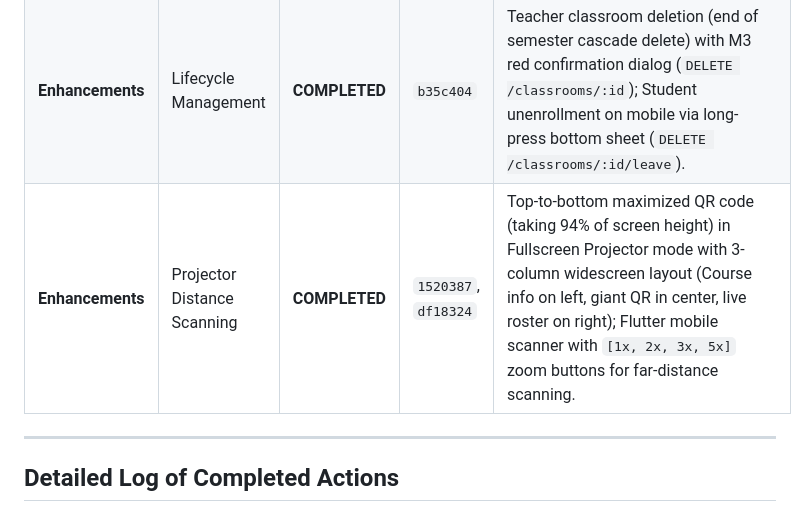
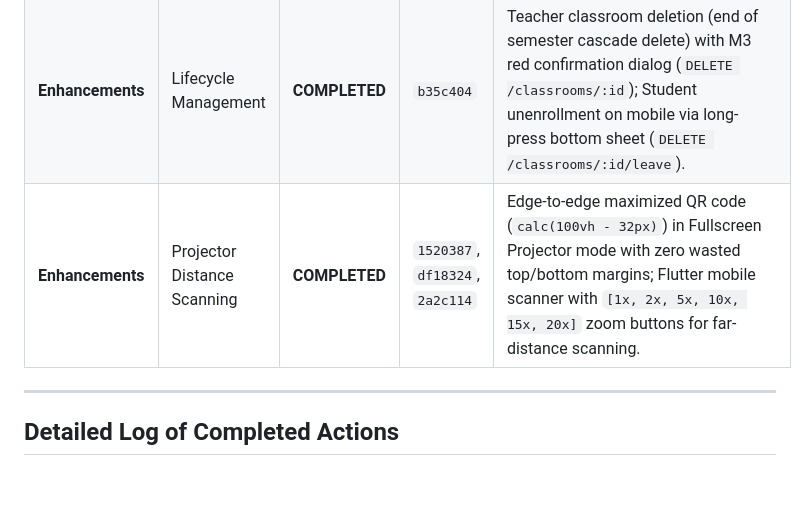
Before and after one commit to priyamgoel/classpulse-1, a Markdown page: progress.md, the part around the change. Rendered like a GitHub page; blank space fills up the shorter version.

Commit message:
docs: update progress.md with edge-to-edge QR and 20x zoom details

```diff
--- a/progress.md
+++ b/progress.md
@@ -29,7 +29,7 @@ This project is built strictly according to the following 3 core specification f
 | **Part 6** | Homepages & Dashboards | **COMPLETED** | `5959c99` | Teacher analytics dashboard (`AttendanceAnalyticsView.tsx`) with 4 top metrics, student attendance performance table, student drill-down modal, past sessions timeline, and future-proof card grid (`PulseMeter*`, `Quizzes*`, `Forum*`); Student mobile attendance dashboard (`attendance_dashboard_screen.dart`) with overall percentage card, per-subject breakdown, and interactive session history drill-downs. |
 | **Part 7** | CI/CD & Distribution | **COMPLETED** | `10682c8` | GitHub Actions multi-job pipeline (`.github/workflows/ci.yml`) for automated backend, web, and mobile testing & APK generation; Android camera & internet permissions; and comprehensive [`DEPLOYMENT_GUIDE.md`](file:///C:/Users/priya/OneDrive/Documents/priyam-goel/5th-sem/ucs503_SE/classpulse-1/DEPLOYMENT_GUIDE.md). |
 | **Enhancements** | Lifecycle Management | **COMPLETED** | `b35c404` | Teacher classroom deletion (end of semester cascade delete) with M3 red confirmation dialog (`DELETE /classrooms/:id`); Student unenrollment on mobile via long-press bottom sheet (`DELETE /classrooms/:id/leave`). |
-| **Enhancements** | Projector Distance Scanning | **COMPLETED** | `1520387`, `df18324` | Top-to-bottom maximized QR code (taking 94% of screen height) in Fullscreen Projector mode with 3-column widescreen layout (Course info on left, giant QR in center, live roster on right); Flutter mobile scanner with `[1x, 2x, 3x, 5x]` zoom buttons for far-distance scanning. |
+| **Enhancements** | Projector Distance Scanning | **COMPLETED** | `1520387`, `df18324`, `2a2c114` | Edge-to-edge maximized QR code (`calc(100vh - 32px)`) in Fullscreen Projector mode with zero wasted top/bottom margins; Flutter mobile scanner with `[1x, 2x, 5x, 10x, 15x, 20x]` zoom buttons for far-distance scanning. |
 
 ---
 
```
